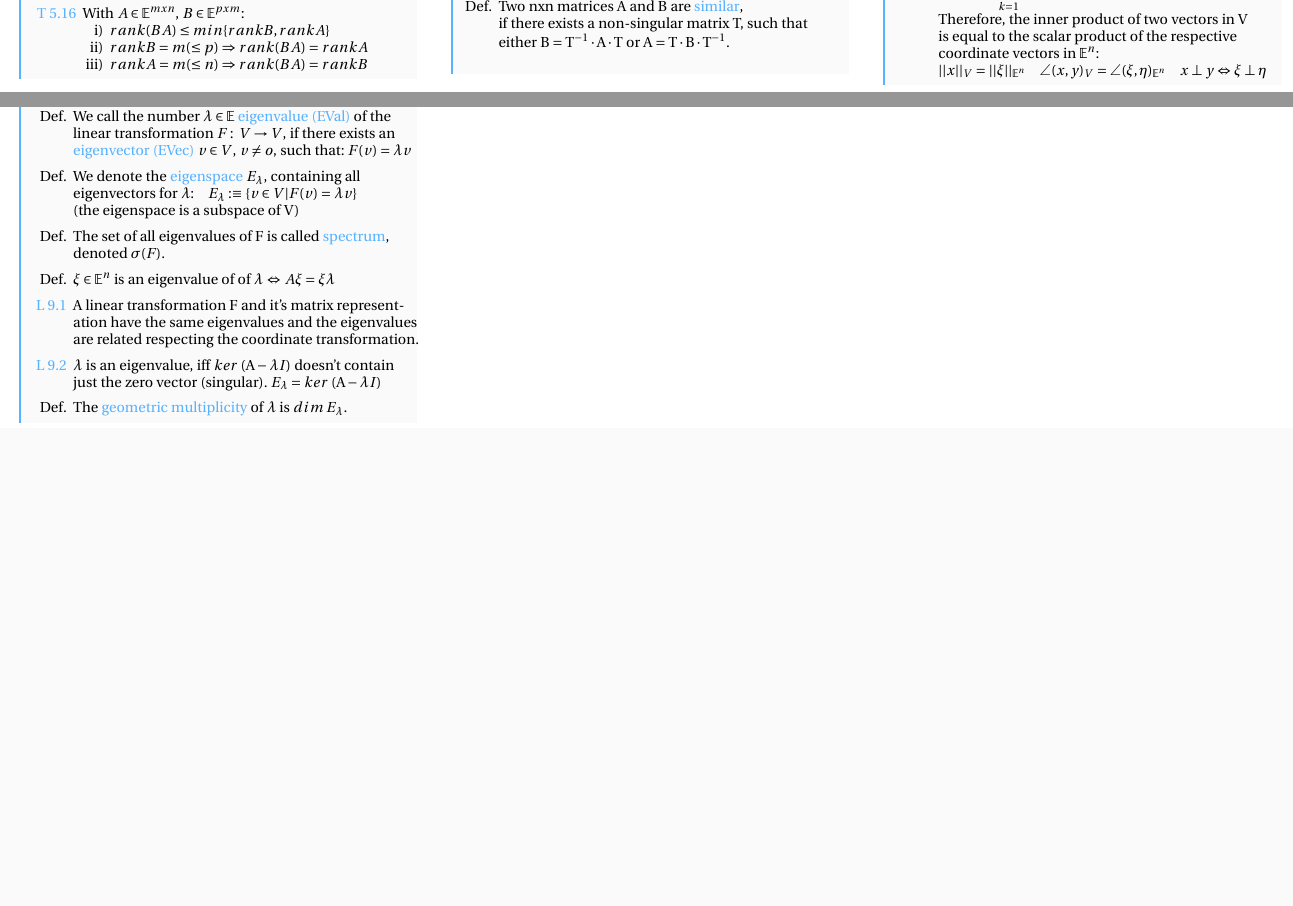
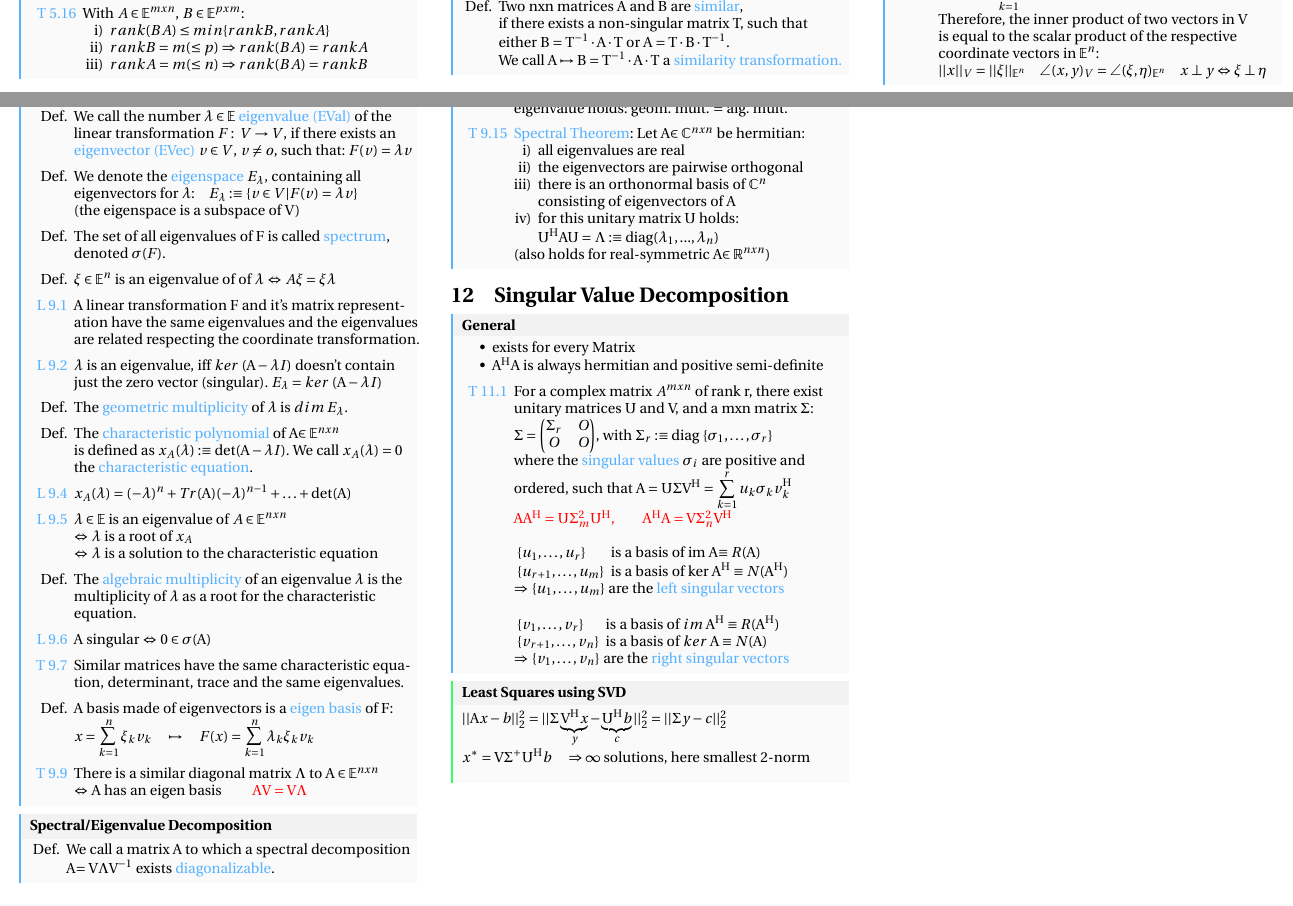
Before and after one commit to MattiaPT/Linear_Algebra_Cheat_Sheet, a LaTeX document (main.tex, which reads chapters/eigenvalues_eigenvectors.tex, chapters/linear_maps.tex, chapters/singular_value_decomposition.tex): two parts of pages 4 and 6 of 6, joined at a grey line, cut so that both start at the same text, the shorter picture padded with empty space. Compiled offline with pdfLaTeX.

Commit message:
first finished version

```diff
--- a/chapters/eigenvalues_eigenvectors.tex
+++ b/chapters/eigenvalues_eigenvectors.tex
@@ -23,5 +23,56 @@
 	& just the zero vector (singular). $E_\lambda = ker\;(\text{A}-\lambda I)$\\
 	\rule{0pt}{3ex}
 	Def. & The \textcolor{blue}{geometric multiplicity} of $\lambda$ is $dim\;E_\lambda$.\\
+	\rule{0pt}{3ex}
+	Def. & The \textcolor{blue}{characteristic polynomial} of A$\in\mathbb{E}^{nxn}$\\
+	& is defined as $x_A(\lambda) :\equiv \text{det}(\text{A}-\lambda I)$. We call $x_A(\lambda) = 0$\\
+	& the \textcolor{blue}{characteristic equation}.\\
+	\rule{0pt}{3ex}
+	\textcolor{blue}{L 9.4} & $x_A(\lambda) = (-\lambda)^n + Tr(\text{A})(-\lambda)^{n-1} + \ldots + \text{det(A)}$\\
+	\rule{0pt}{3ex}
+	\textcolor{blue}{L 9.5} & $\lambda\in\mathbb{E}$ is an eigenvalue of $A\in\mathbb{E}^{nxn}$\\
+	& $\Leftrightarrow$ $\lambda$ is a root of $x_A$\\
+	& $\Leftrightarrow$ $\lambda$ is a solution to the characteristic equation\\
+	\rule{0pt}{3ex}
+	Def. & The \textcolor{blue}{algebraic multiplicity} of an eigenvalue $\lambda$ is the\\
+	& multiplicity of $\lambda$ as a root for the characteristic\\
+	& equation.\\
+	\rule{0pt}{3ex}
+	\textcolor{blue}{L 9.6} & A singular $\Leftrightarrow$ $0\in\sigma(\text{A})$\\
+	\rule{0pt}{3ex}
+	\textcolor{blue}{T 9.7} & Similar matrices have the same characteristic equa-\\
+	& tion, determinant, trace and the same eigenvalues.\\
+	\rule{0pt}{3ex}
+	Def. & A basis made of eigenvectors is a \textcolor{blue}{eigen basis} of F:\\
+	& $x = \displaystyle\sum_{k=1}^n \xi_kv_k\quad\mapsto\quad F(x) = \displaystyle\sum_{k=1}^n \lambda_k\xi_kv_k$\\
+	\rule{0pt}{3ex}
+	\textcolor{blue}{T 9.9} & There is a similar diagonal matrix $\Lambda$ to $\text{A}\in\mathbb{E}^{nxn}$\\
+	& $\Leftrightarrow$ A has an eigen basis $\qquad\textcolor{red}{\text{A}\text{V} = \text{V}\Lambda}$\\
 \end{tabular}
 \end{mainbox}
+
+\begin{mainbox}{Spectral/Eigenvalue Decomposition}
+\setlength{\tabcolsep}{2pt}
+\begin{tabular}{rl}
+	Def. & We call a matrix A to which a spectral decomposition\\
+	& A$=\text{V}\Lambda\text{V}^{-1}$ exists \textcolor{blue}{diagonalizable}.\\
+\end{tabular}
+\end{mainbox}
+\begin{mainbox}{}
+\setlength{\tabcolsep}{2pt}
+\begin{tabular}{rrl}
+	\textcolor{blue}{T 9.13} & \multicolumn{2}{l}{geom. mult. $\leq$ alg. mult.}\\
+	\rule{0pt}{3ex}
+	\textcolor{blue}{T 9.14} & \multicolumn{2}{l}{A matrix is diagonalizable, if for every}\\
+	& \multicolumn{2}{l}{eigenvalue holds: geom. mult. $=$ alg. mult.}\\
+	\rule{0pt}{3ex}
+	\textcolor{blue}{T 9.15} & \multicolumn{2}{l}{\textcolor{blue}{Spectral Theorem}: Let A$\in\mathbb{C}^{nxn}$ be hermitian:}\\
+	& i) & all eigenvalues are real\\
+	& ii) & the eigenvectors are pairwise orthogonal\\
+	& iii) & there is an orthonormal basis of $\mathbb{C}^n$\\
+	& & consisting of eigenvectors of A\\
+	& iv) & for this unitary matrix U holds:\\
+	& & $\text{U}^\text{H}\text{AU} = \Lambda :\equiv \text{diag}(\lambda_1, ..., \lambda_n)$\\
+	& \multicolumn{2}{l}{(also holds for real-symmetric A$\in\mathbb{R}^{nxn}$)}\\
+\end{tabular}
+\end{mainbox}
--- a/chapters/linear_maps.tex
+++ b/chapters/linear_maps.tex
@@ -184,6 +184,6 @@
 	Def. & Two nxn matrices A and B are \textcolor{blue}{similar},\\
 	& if there exists a non-singular matrix T, such that\\
 	& either $\text{B} = \text{T}^{-1}\cdot\text{A}\cdot\text{T}$ or $\text{A} = \text{T}\cdot\text{B}\cdot\text{T}^{-1}$.\\
-	& \\
+	& We call $\text{A}\mapsto\text{B} = \text{T}^{-1}\cdot\text{A}\cdot\text{T}$ a \textcolor{blue}{similarity transformation.}\\
 \end{tabular}
 \end{mainbox}
--- /dev/null
+++ b/chapters/singular_value_decomposition.tex
@@ -0,0 +1,35 @@
+\section{Singular Value Decomposition}
+\begin{mainbox}{General}
+\setlength{\tabcolsep}{2pt}
+\begin{tabular}{rl}
+	\multicolumn{2}{l}{\tabitem exists for every Matrix}\\
+	\multicolumn{2}{l}{\tabitem $\text{A}^\text{H}\text{A}$ is always hermitian and positive semi-definite}\\
+	\rule{0pt}{3ex}
+	\textcolor{blue}{T 11.1} & For a complex matrix $A^{mxn}$ of rank r, there exist\\
+	& unitary matrices U and V, and a mxn matrix $\Sigma$:\\
+	& $\Sigma = \begin{pmatrix}
+		\Sigma_r & O\\
+		O & O\\
+	\end{pmatrix}$, with $\Sigma_r :\equiv \text{diag }\{\sigma_1, \ldots, \sigma_r\}$\\
+	& where the \textcolor{blue}{singular values} $\sigma_i$ are positive and\\
+	& ordered, such that $\text{A}=\text{U}\Sigma\text{V}^\text{H}=\displaystyle\sum_{k=1}^ru_k\sigma_kv_k^\text{H}$\\
+	& \textcolor{red}{$\text{AA}^\text{H} = \text{U}\Sigma_m^2\text{U}^\text{H}$,\qquad$\text{A}^\text{H}\text{A}=\text{V}\Sigma_n^2\text{V}^\text{H}$}\\
+	\\
+	& \begin{tabular}{ll}
+		$\{u_1, \ldots, u_r\}$ & is a basis of im A$\equiv R(\text{A})$\\
+		$\{u_{r+1}, \ldots, u_m\}$ & is a basis of ker A$^\text{H}\equiv N(\text{A}^\text{H})$\\
+	\end{tabular}\\
+	& $\Rightarrow$ $\{u_1, \ldots, u_m\}$ are the \textcolor{blue}{left singular vectors}\\
+	\\
+	& \begin{tabular}{ll}
+		$\{v_1, \ldots, v_r\}$ & is a basis of $im\;\text{A}^\text{H}\equiv R(\text{A}^\text{H})$\\
+		$\{v_{r+1}, \ldots, v_n\}$ & is a basis of $ker\;\text{A}\equiv N(\text{A})$\\
+	\end{tabular}\\
+	& $\Rightarrow$ $\{v_1, \ldots, v_n\}$ are the \textcolor{blue}{right singular vectors}\\
+\end{tabular}
+\end{mainbox}
+
+\begin{howtobox}{Least Squares using SVD}
+$||\text{A}x-b||_2^2 = ||\Sigma \underbrace{\text{V}^\text{H}x}_y - \underbrace{\text{U}^\text{H}b}_c||_2^2 = ||\Sigma y - c||_2^2$\\
+$x^* = \text{V}\Sigma^+\text{U}^\text{H}b\quad\Rightarrow\infty$ solutions, here smallest 2-norm\\
+\end{howtobox}
--- a/main.tex
+++ b/main.tex
@@ -179,4 +179,5 @@
  \input{chapters/QR_decomposition}
  \input{chapters/determinant}
  \input{chapters/eigenvalues_eigenvectors}
+ \input{chapters/singular_value_decomposition}
 \end{document}
```
Also changed, not shown: chapters/QR_decomposition.tex (+4 -4 lines), main.pdf.
